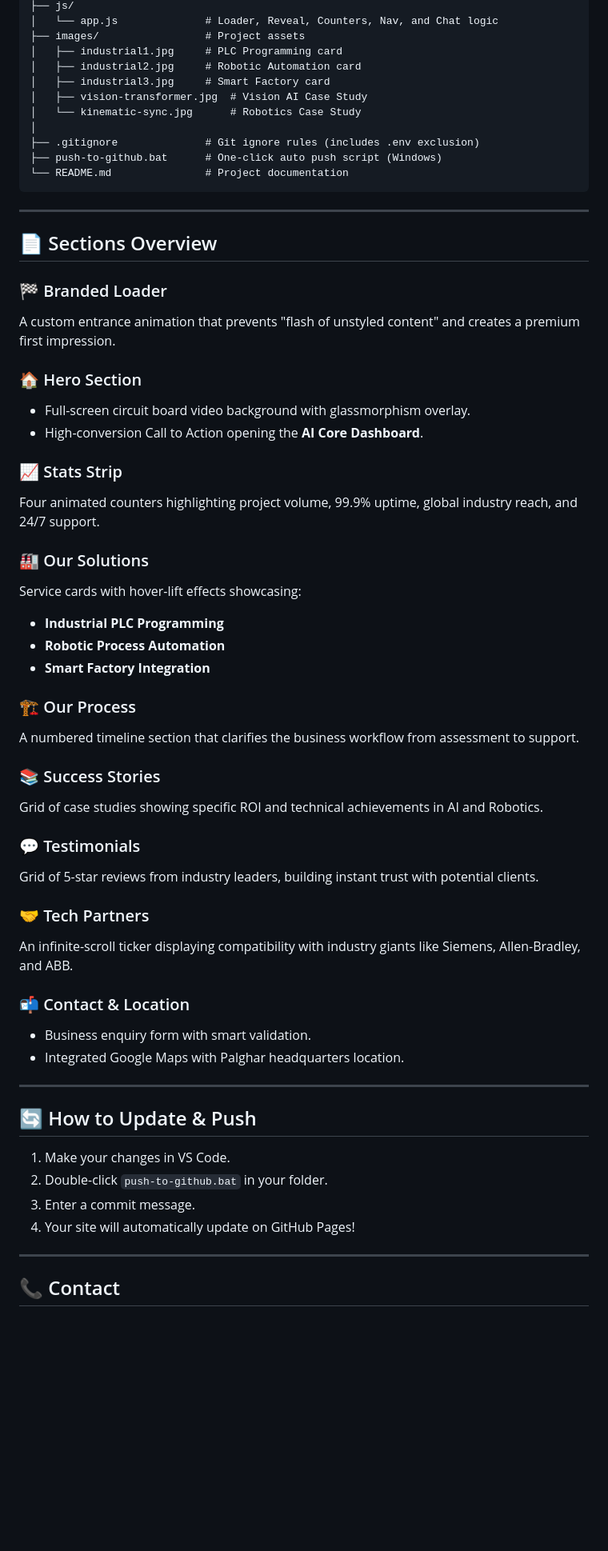
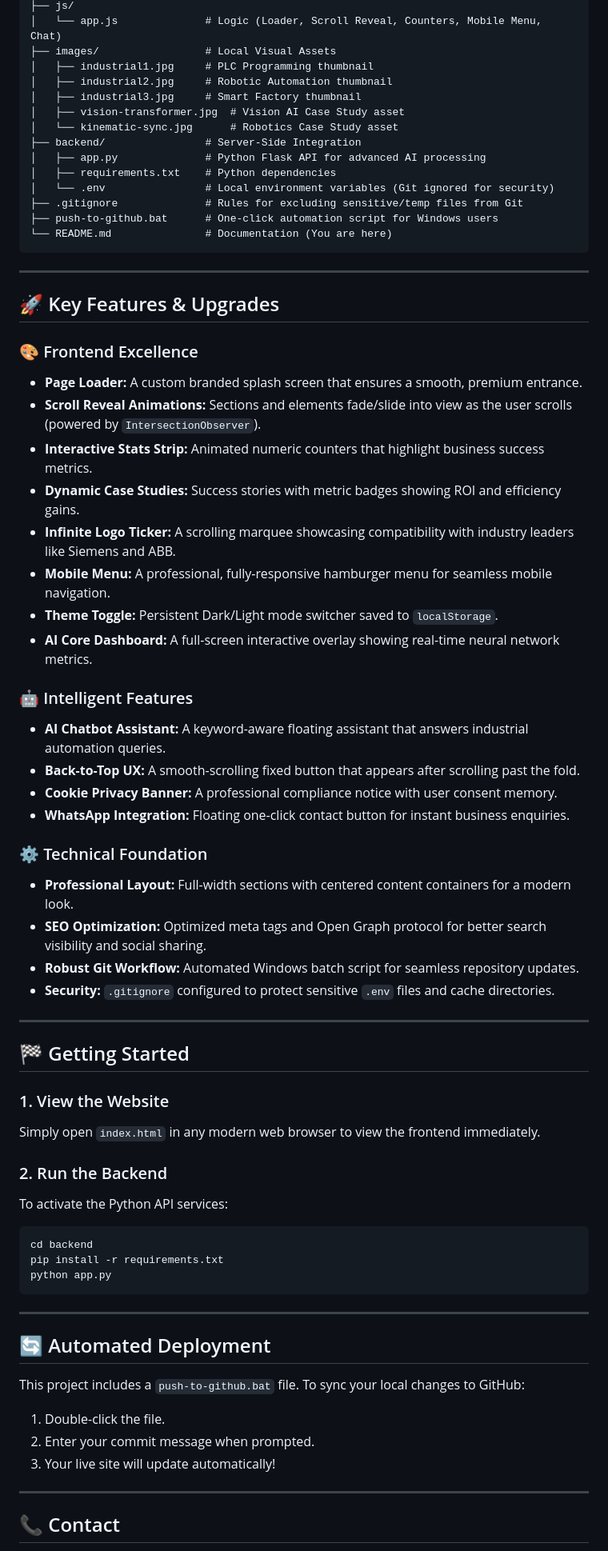
Before and after one commit to shivamrk022/ai_website, a Markdown page: README.md, the part around one of its changes. Shown at 80% size. GitHub-like rendering; blank space fills up the shorter version.

Commit message:
Docs: Final README update with full project structure and backend details

````diff
--- a/README.md
+++ b/README.md
@@ -76,61 +28,68 @@ ai_website/
 ├── js/
-│   └── app.js              # Loader, Reveal, Counters, Nav, and Chat logic
-├── images/                 # Project assets
-│   ├── industrial1.jpg     # PLC Programming card
-│   ├── industrial2.jpg     # Robotic Automation card
-│   ├── industrial3.jpg     # Smart Factory card
-│   ├── vision-transformer.jpg  # Vision AI Case Study
-│   └── kinematic-sync.jpg      # Robotics Case Study
-│
-├── .gitignore              # Git ignore rules (includes .env exclusion)
-├── push-to-github.bat      # One-click auto push script (Windows)
-└── README.md               # Project documentation
+│   └── app.js              # Logic (Loader, Scroll Reveal, Counters, Mobile Menu, Chat)
+├── images/                 # Local Visual Assets
+│   ├── industrial1.jpg     # PLC Programming thumbnail
+│   ├── industrial2.jpg     # Robotic Automation thumbnail
+│   ├── industrial3.jpg     # Smart Factory thumbnail
+│   ├── vision-transformer.jpg  # Vision AI Case Study asset
+│   └── kinematic-sync.jpg      # Robotics Case Study asset
+├── backend/                # Server-Side Integration
+│   ├── app.py              # Python Flask API for advanced AI processing
+│   ├── requirements.txt    # Python dependencies
+│   └── .env                # Local environment variables (Git ignored for security)
+├── .gitignore              # Rules for excluding sensitive/temp files from Git
+├── push-to-github.bat      # One-click automation script for Windows users
+└── README.md               # Documentation (You are here)
 ```
 
 ---
 
-## 📄 Sections Overview
+## 🚀 Key Features & Upgrades
 
-### 🏁 Branded Loader
-A custom entrance animation that prevents "flash of unstyled content" and creates a premium first impression.
+### 🎨 Frontend Excellence
+- **Page Loader:** A custom branded splash screen that ensures a smooth, premium entrance.
+- **Scroll Reveal Animations:** Sections and elements fade/slide into view as the user scrolls (powered by `IntersectionObserver`).
+- **Interactive Stats Strip:** Animated numeric counters that highlight business success metrics.
+- **Dynamic Case Studies:** Success stories with metric badges showing ROI and efficiency gains.
+- **Infinite Logo Ticker:** A scrolling marquee showcasing compatibility with industry leaders like Siemens and ABB.
+- **Mobile Menu:** A professional, fully-responsive hamburger menu for seamless mobile navigation.
+- **Theme Toggle:** Persistent Dark/Light mode switcher saved to `localStorage`.
+- **AI Core Dashboard:** A full-screen interactive overlay showing real-time neural network metrics.
 
-### 🏠 Hero Section
-- Full-screen circuit board video background with glassmorphism overlay.
-- High-conversion Call to Action opening the **AI Core Dashboard**.
+### 🤖 Intelligent Features
+- **AI Chatbot Assistant:** A keyword-aware floating assistant that answers industrial automation queries.
+- **Back-to-Top UX:** A smooth-scrolling fixed button that appears after scrolling past the fold.
+- **Cookie Privacy Banner:** A professional compliance notice with user consent memory.
+- **WhatsApp Integration:** Floating one-click contact button for instant business enquiries.
 
-### 📈 Stats Strip
-Four animated counters highlighting project volume, 99.9% uptime, global industry reach, and 24/7 support.
-
-### 🏭 Our Solutions
-Service cards with hover-lift effects showcasing:
-- **Industrial PLC Programming**
-- **Robotic Process Automation**
-- **Smart Factory Integration**
-
-### 🏗️ Our Process
-A numbered timeline section that clarifies the business workflow from assessment to support.
-
-### 📚 Success Stories
-Grid of case studies showing specific ROI and technical achievements in AI and Robotics.
-
-### 💬 Testimonials
-Grid of 5-star reviews from industry leaders, building instant trust with potential clients.
-
-### 🤝 Tech Partners
-An infinite-scroll ticker displaying compatibility with industry giants like Siemens, Allen-Bradley, and ABB.
-
-### 📬 Contact & Location
-- Business enquiry form with smart validation.
-- Integrated Google Maps with Palghar headquarters location.
+### ⚙️ Technical Foundation
+- **Professional Layout:** Full-width sections with centered content containers for a modern look.
+- **SEO Optimization:** Optimized meta tags and Open Graph protocol for better search visibility and social sharing.
+- **Robust Git Workflow:** Automated Windows batch script for seamless repository updates.
+- **Security:** `.gitignore` configured to protect sensitive `.env` files and cache directories.
 
 ---
 
-## 🔄 How to Update & Push
+## 🏁 Getting Started
 
-1.  Make your changes in VS Code.
-2.  Double-click `push-to-github.bat` in your folder.
-3.  Enter a commit message.
-4.  Your site will automatically update on GitHub Pages!
+### 1. View the Website
+Simply open `index.html` in any modern web browser to view the frontend immediately.
+
+### 2. Run the Backend
+To activate the Python API services:
+```bash
+cd backend
+pip install -r requirements.txt
+python app.py
+```
+
+---
+
+## 🔄 Automated Deployment
+This project includes a `push-to-github.bat` file. To sync your local changes to GitHub:
+1. Double-click the file.
+2. Enter your commit message when prompted.
+3. Your live site will update automatically!
 
 ---
 
````
Also changed, not shown: other parts of README.md (+11 -65 lines).
